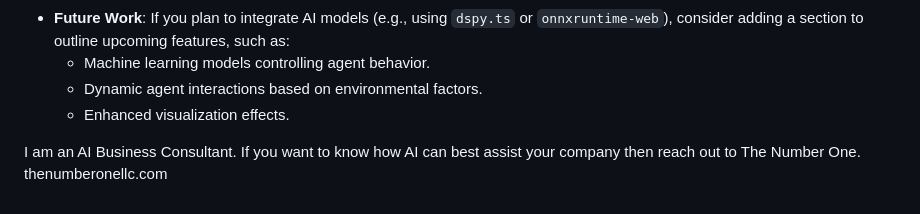
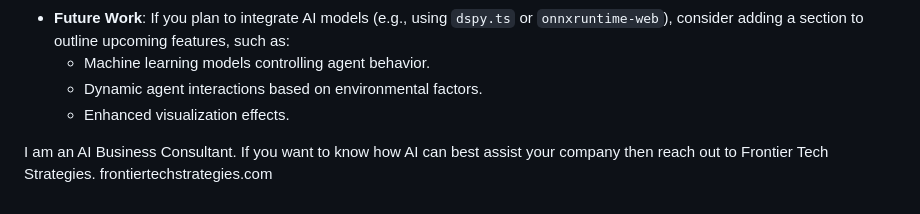
Before and after one commit to ChrisRoyse/Living-AI-Ecosystem, a Markdown page: README.md, the part around the change. Drawn GitHub-style.

```diff
--- a/README.md
+++ b/README.md
@@ -283,4 +283,4 @@ This project is licensed under the [ISC License](https://opensource.org/licenses
   - Dynamic agent interactions based on environmental factors.
   - Enhanced visualization effects.
 
-I am an AI Business Consultant.  If you want to know how AI can best assist your company then reach out to The Number One.  thenumberonellc.com
+I am an AI Business Consultant.  If you want to know how AI can best assist your company then reach out to Frontier Tech Strategies. frontiertechstrategies.com
```
